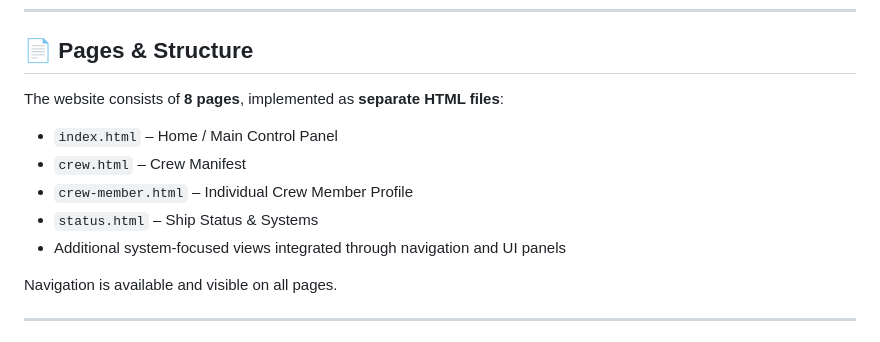
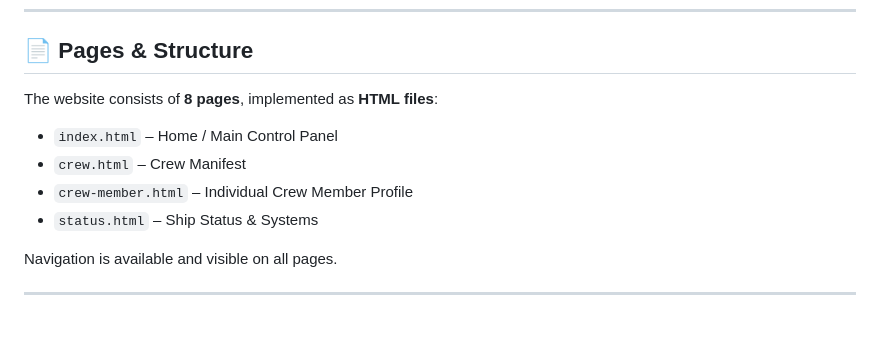
Before and after one commit to yavor-nikolov-buditel-highschool/codewars-2025-first-round-YavorNikolov, a Markdown page: README.md, the part around the change. Drawn GitHub-style.

```diff
--- a/README.md
+++ b/README.md
@@ -23,13 +23,12 @@ All data is **static or simulated**, designed purely for visual and interactive
 
 ## 📄 Pages & Structure
 
-The website consists of **8 pages**, implemented as **separate HTML files**:
+The website consists of **8 pages**, implemented as **HTML files**:
 
 - `index.html` – Home / Main Control Panel
 - `crew.html` – Crew Manifest
 - `crew-member.html` – Individual Crew Member Profile
 - `status.html` – Ship Status & Systems
-- Additional system-focused views integrated through navigation and UI panels
 
 Navigation is available and visible on all pages.
 
```
